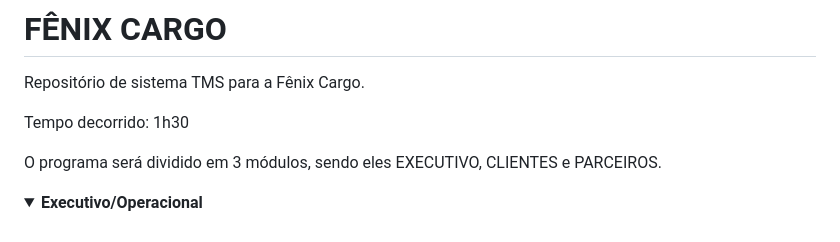
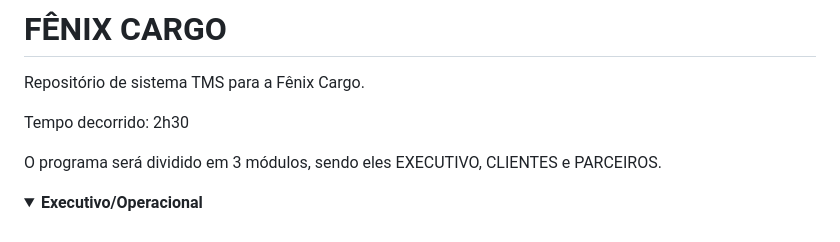
Before and after one commit to JLeiite/fenixcargo, a Markdown page: README.md, the part around the change. GitHub-like rendering; folded sections open.

```diff
--- a/README.md
+++ b/README.md
@@ -1,7 +1,7 @@
 # FÊNIX CARGO
 Repositório de sistema TMS para a Fênix Cargo.
 
-Tempo decorrido: 1h30
+Tempo decorrido: 2h30
 
 O programa será dividido em 3 módulos, sendo eles EXECUTIVO, CLIENTES e PARCEIROS.
 
```
